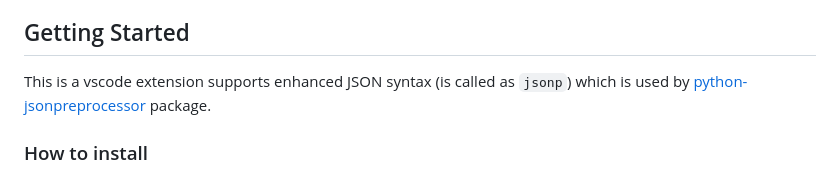
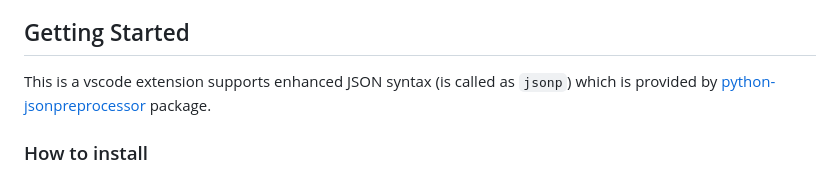
Before and after one commit to test-fullautomation/vscode-jsonp, a Markdown page: README.md, the part around the change. Rendered like a GitHub page.

Commit message:
update README due to finding

```diff
--- a/README.md
+++ b/README.md
@@ -15,7 +15,7 @@
 ## Getting Started
 
 This is a vscode extension supports enhanced JSON syntax (is called as `jsonp`)
-which is used by [python-jsonpreprocessor](https://github.com/test-fullautomation/python-jsonpreprocessor) package.
+which is provided by [python-jsonpreprocessor](https://github.com/test-fullautomation/python-jsonpreprocessor) package.
 
 ### How to install
 This extension is currently not available on
```
